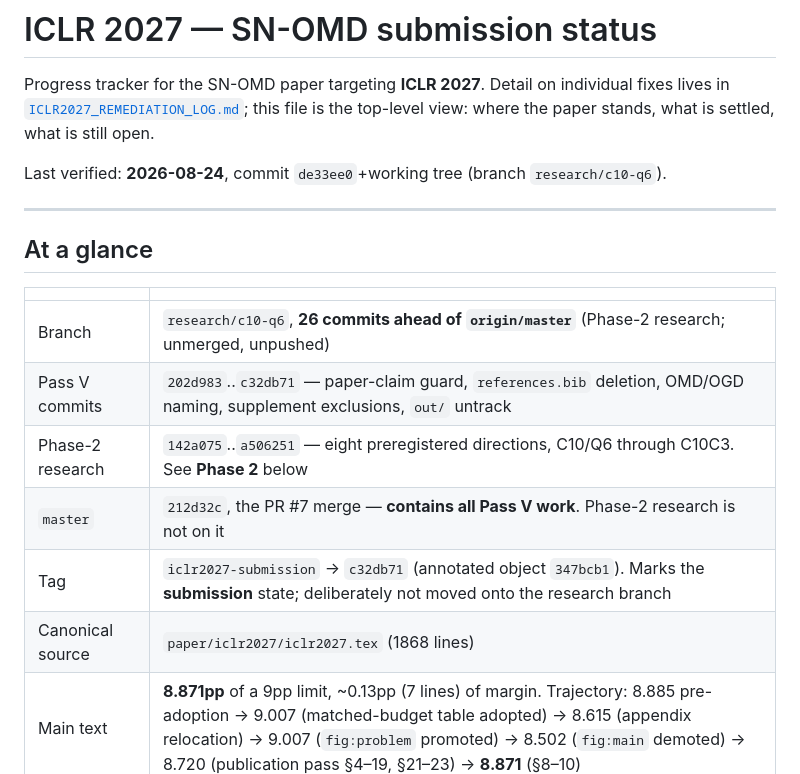
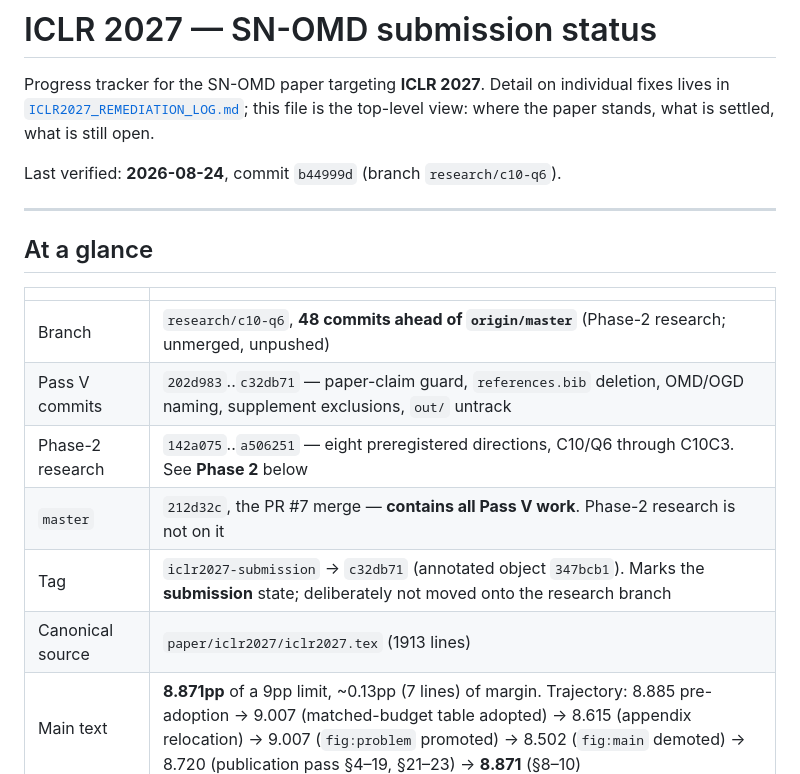
Before and after one commit to rafli-hl/dfsl, a Markdown page: audit/ICLR2027_SUMMARY.md, the part around one of its changes. Rendered like a GitHub page.

```diff
--- a/audit/ICLR2027_SUMMARY.md
+++ b/audit/ICLR2027_SUMMARY.md
@@ -4,7 +4,7 @@ Progress tracker for the SN-OMD paper targeting **ICLR 2027**. Detail on individ
 fixes lives in [`ICLR2027_REMEDIATION_LOG.md`](ICLR2027_REMEDIATION_LOG.md); this file
 is the top-level view: where the paper stands, what is settled, what is still open.
 
-Last verified: **2026-08-24**, commit `de33ee0`+working tree (branch `research/c10-q6`).
+Last verified: **2026-08-24**, commit `b44999d` (branch `research/c10-q6`).
 
 ---
 
@@ -12,12 +12,12 @@ Last verified: **2026-08-24**, commit `de33ee0`+working tree (branch `research/c
 
 | | |
 |---|---|
-| Branch | `research/c10-q6`, **26 commits ahead of `origin/master`** (Phase-2 research; unmerged, unpushed) |
+| Branch | `research/c10-q6`, **48 commits ahead of `origin/master`** (Phase-2 research; unmerged, unpushed) |
 | Pass V commits | `202d983`..`c32db71` — paper-claim guard, `references.bib` deletion, OMD/OGD naming, supplement exclusions, `out/` untrack |
 | Phase-2 research | `142a075`..`a506251` — eight preregistered directions, C10/Q6 through C10C3. See **Phase 2** below |
 | `master` | `212d32c`, the PR #7 merge — **contains all Pass V work**. Phase-2 research is not on it |
 | Tag | `iclr2027-submission` → `c32db71` (annotated object `347bcb1`). Marks the **submission** state; deliberately not moved onto the research branch |
-| Canonical source | `paper/iclr2027/iclr2027.tex` (1868 lines) |
+| Canonical source | `paper/iclr2027/iclr2027.tex` (1913 lines) |
 | Main text | **8.871pp** of a 9pp limit, ~0.13pp (7 lines) of margin. Trajectory: 8.885 pre-adoption → 9.007 (matched-budget table adopted) → 8.615 (appendix relocation) → 9.007 (`fig:problem` promoted) → 8.502 (`fig:main` demoted) → 8.720 (publication pass §4–19, §21–23) → **8.871** (§8–10) |
 | Total | 29pp (statements, references, appendix do not count) |
 | Build | 0 undefined refs, 0 overfull, 0 float-specifier warnings, 0 stray tabs. 6 underfull boxes, all float slack or one badness-1342 proof line — the two badness-10000 bibliography lines are fixed |
```
Also changed, not shown: other parts of audit/ICLR2027_SUMMARY.md (+55 -0 lines).
